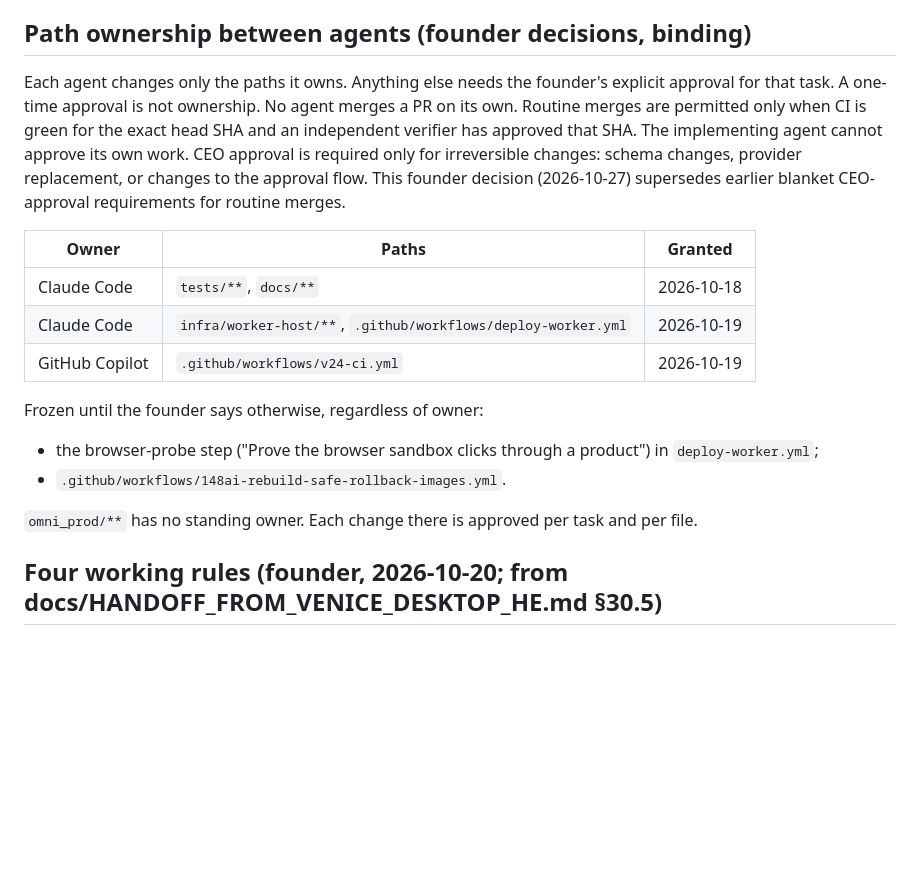
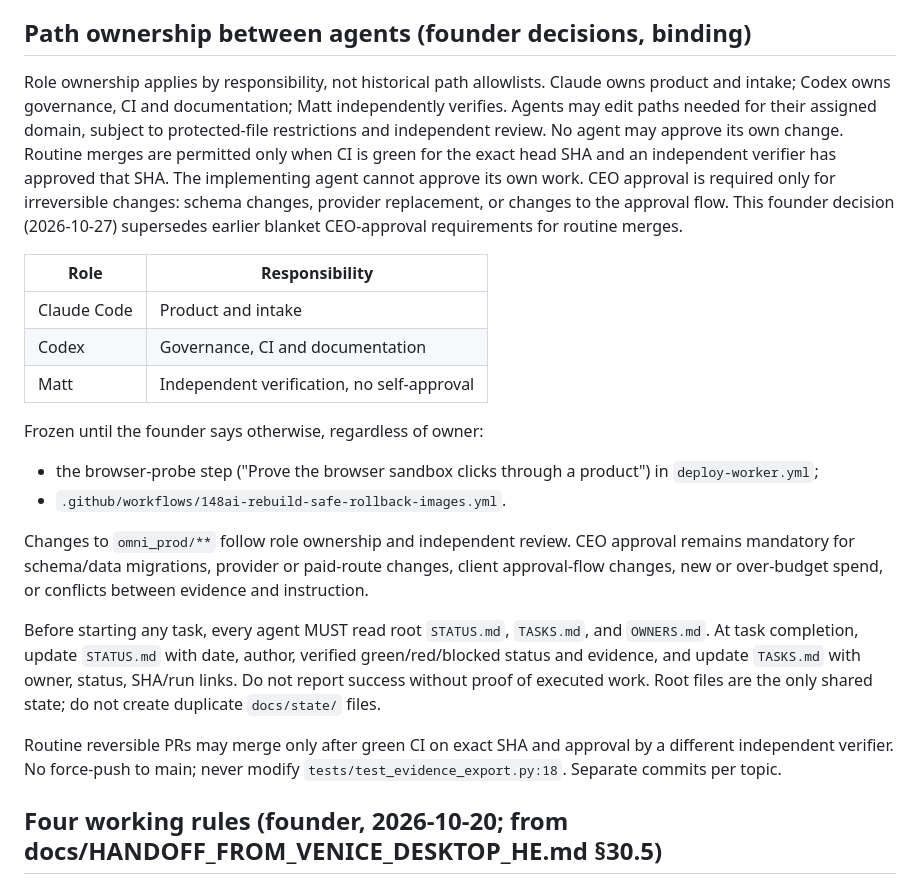
Before and after one commit to Shayfly/desktop-tutorial, a Markdown page: AGENTS.md, the part around the change. GitHub-like rendering; blank space fills up the shorter version.

Commit message:
docs(governance): align role ownership and shared state protocol

```diff
--- a/AGENTS.md
+++ b/AGENTS.md
@@ -12,19 +12,23 @@ For Vercel, verify current official platform constraints before selecting the ar
 
 ## Path ownership between agents (founder decisions, binding)
 
-Each agent changes only the paths it owns. Anything else needs the founder's explicit approval for that task. A one-time approval is not ownership. No agent merges a PR on its own. Routine merges are permitted only when CI is green for the exact head SHA and an independent verifier has approved that SHA. The implementing agent cannot approve its own work. CEO approval is required only for irreversible changes: schema changes, provider replacement, or changes to the approval flow. This founder decision (2026-10-27) supersedes earlier blanket CEO-approval requirements for routine merges.
+Role ownership applies by responsibility, not historical path allowlists. Claude owns product and intake; Codex owns governance, CI and documentation; Matt independently verifies. Agents may edit paths needed for their assigned domain, subject to protected-file restrictions and independent review. No agent may approve its own change. Routine merges are permitted only when CI is green for the exact head SHA and an independent verifier has approved that SHA. The implementing agent cannot approve its own work. CEO approval is required only for irreversible changes: schema changes, provider replacement, or changes to the approval flow. This founder decision (2026-10-27) supersedes earlier blanket CEO-approval requirements for routine merges.
 
-| Owner | Paths | Granted |
-|---|---|---|
-| Claude Code | `tests/**`, `docs/**` | 2026-10-18 |
-| Claude Code | `infra/worker-host/**`, `.github/workflows/deploy-worker.yml` | 2026-10-19 |
-| GitHub Copilot | `.github/workflows/v24-ci.yml` | 2026-10-19 |
+| Role | Responsibility |
+|---|---|
+| Claude Code | Product and intake |
+| Codex | Governance, CI and documentation |
+| Matt | Independent verification, no self-approval |
 
 Frozen until the founder says otherwise, regardless of owner:
 - the browser-probe step ("Prove the browser sandbox clicks through a product") in `deploy-worker.yml`;
 - `.github/workflows/148ai-rebuild-safe-rollback-images.yml`.
 
-`omni_prod/**` has no standing owner. Each change there is approved per task and per file.
+Changes to `omni_prod/**` follow role ownership and independent review. CEO approval remains mandatory for schema/data migrations, provider or paid-route changes, client approval-flow changes, new or over-budget spend, or conflicts between evidence and instruction.
+
+Before starting any task, every agent MUST read root `STATUS.md`, `TASKS.md`, and `OWNERS.md`. At task completion, update `STATUS.md` with date, author, verified green/red/blocked status and evidence, and update `TASKS.md` with owner, status, SHA/run links. Do not report success without proof of executed work. Root files are the only shared state; do not create duplicate `docs/state/` files.
+
+Routine reversible PRs may merge only after green CI on exact SHA and approval by a different independent verifier. No force-push to main; never modify `tests/test_evidence_export.py:18`. Separate commits per topic.
 
 ## Four working rules (founder, 2026-10-20; from docs/HANDOFF_FROM_VENICE_DESKTOP_HE.md §30.5)
 
```
